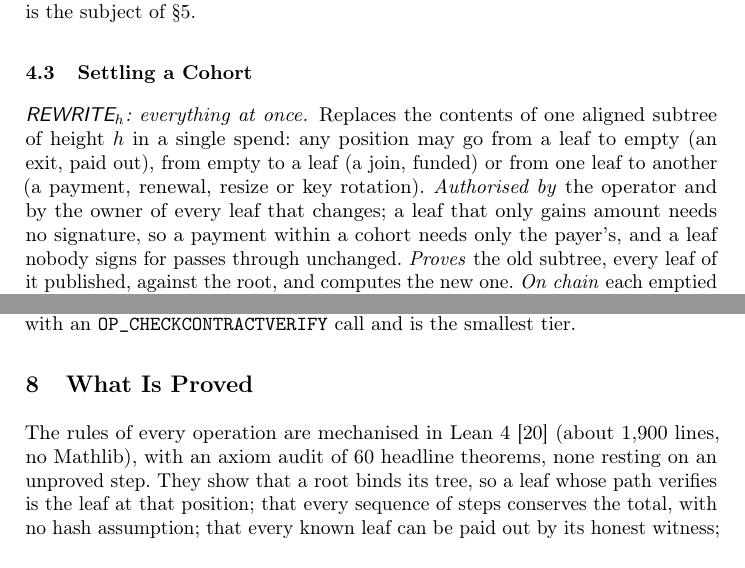
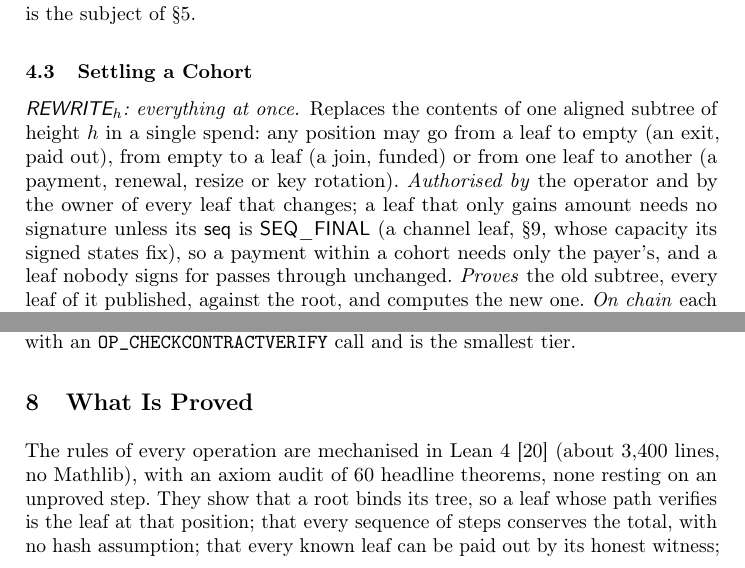
Before and after one commit to lightninglabs/layertree, a LaTeX thesis (paper/main.tex, which reads paper/short-operations.tex, paper/short-proved.tex, paper/version.tex): two parts of pages 6 and 12 of 18, joined at a grey line, cut so that both start at the same text. Compiled offline with pdfLaTeX.

```diff
--- a/paper/main.tex
+++ b/paper/main.tex
@@ -550,7 +550,7 @@
 \section{Security}\label{sec:security}
 
 The tree-level facts are theorems about the abstract predicates,
-mechanised in Lean~4~\cite{lean4} in about 1{,}900 lines without Mathlib
+mechanised in Lean~4~\cite{lean4} in about 3{,}400 lines without Mathlib
 (Appendix~\ref{app:lean}) and cited by name; the composable claim is a
 simulation argument in the hybrid model of \S\ref{sec:background},
 sketched here and given in \lifted{app:uc}. We work in the idealised hash
--- a/paper/short-operations.tex
+++ b/paper/short-operations.tex
@@ -93,8 +93,10 @@
 join, funded) or from one leaf to another (a payment, renewal, resize or
 key rotation). \emph{Authorised by} the operator and by the owner of
 every leaf that changes; a leaf that only gains amount needs no
-signature, so a payment within a cohort needs only the payer's, and a
-leaf nobody signs for passes through unchanged. \emph{Proves} the old
+signature unless its \textsf{seq} is \textsf{SEQ\_FINAL} (a channel leaf,
+\S\ref{sec:channels}, whose capacity its signed states fix), so a payment
+within a cohort needs only the payer's, and a leaf nobody signs for passes
+through unchanged. \emph{Proves} the old
 subtree, every leaf of it published, against the root, and computes the
 new one. \emph{On chain} each emptied leaf is paid exactly its amount at
 its exit key, so the operator cannot use the rewrite to remove a leaf
--- a/paper/short-proved.tex
+++ b/paper/short-proved.tex
@@ -4,7 +4,7 @@
 \section{What Is Proved}\label{sec:proved}
 
 The rules of every operation are mechanised in Lean~4~\cite{lean4}
-(about 1{,}900 lines, no Mathlib), with an axiom audit of
+(about 3{,}400 lines, no Mathlib), with an axiom audit of
 \LeanTheoremCount{} headline theorems, none resting on an unproved step.
 They show that a root binds its tree, so a leaf whose path verifies is
 the leaf at that position; that every sequence of steps conserves the
--- a/paper/version.tex
+++ b/paper/version.tex
@@ -1,5 +1,5 @@
 %% generated by make; do not edit
-\newcommand{\GitHash}{d5debd4}
+\newcommand{\GitHash}{d7de946}
 \newcommand{\GitDate}{2026-10-10}
-\newcommand{\GitDescribe}{d5debd4}
-\newcommand{\GitState}{clean}
+\newcommand{\GitDescribe}{d7de946-dirty}
+\newcommand{\GitState}{dirty}
```
Also changed, not shown: paper/appendix-lean.tex (+2 -2 lines), paper/main-full.pdf, paper/main.pdf, paper/main.tex (6 more changed lines).
